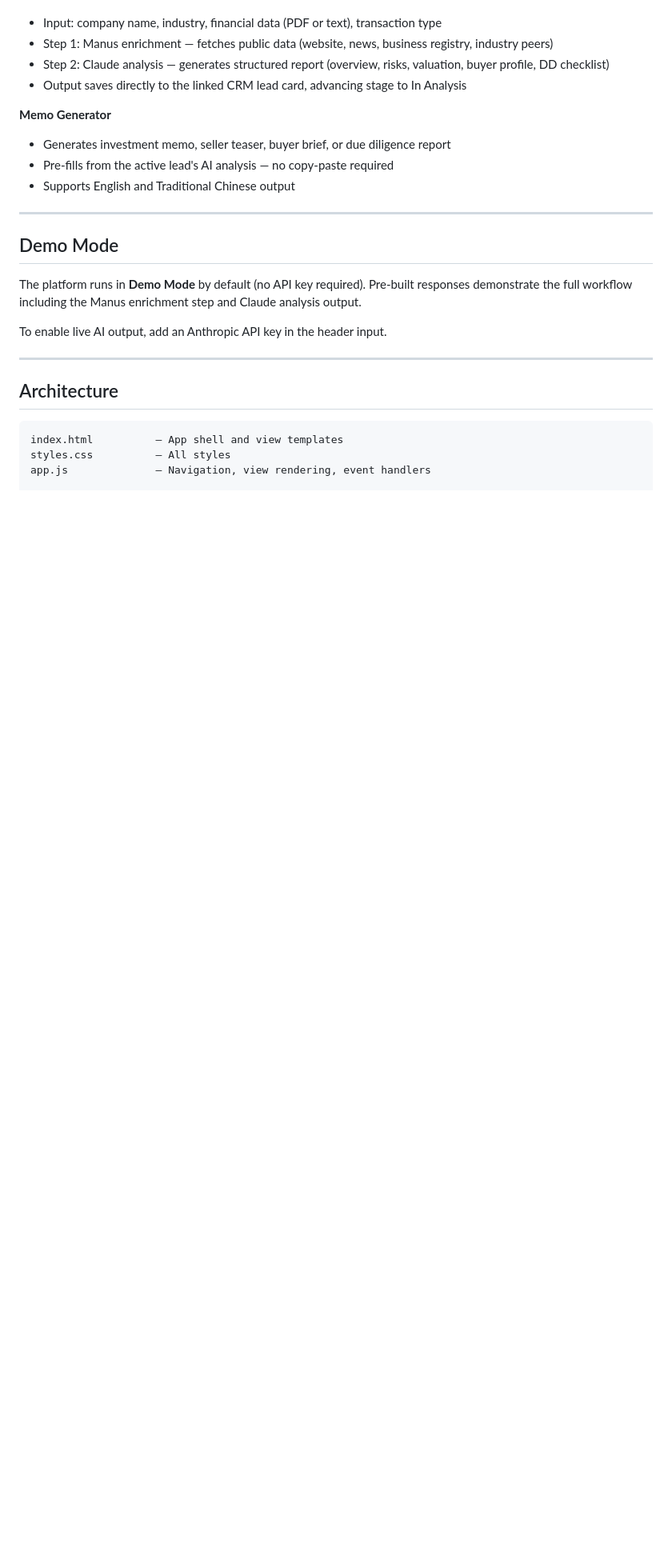
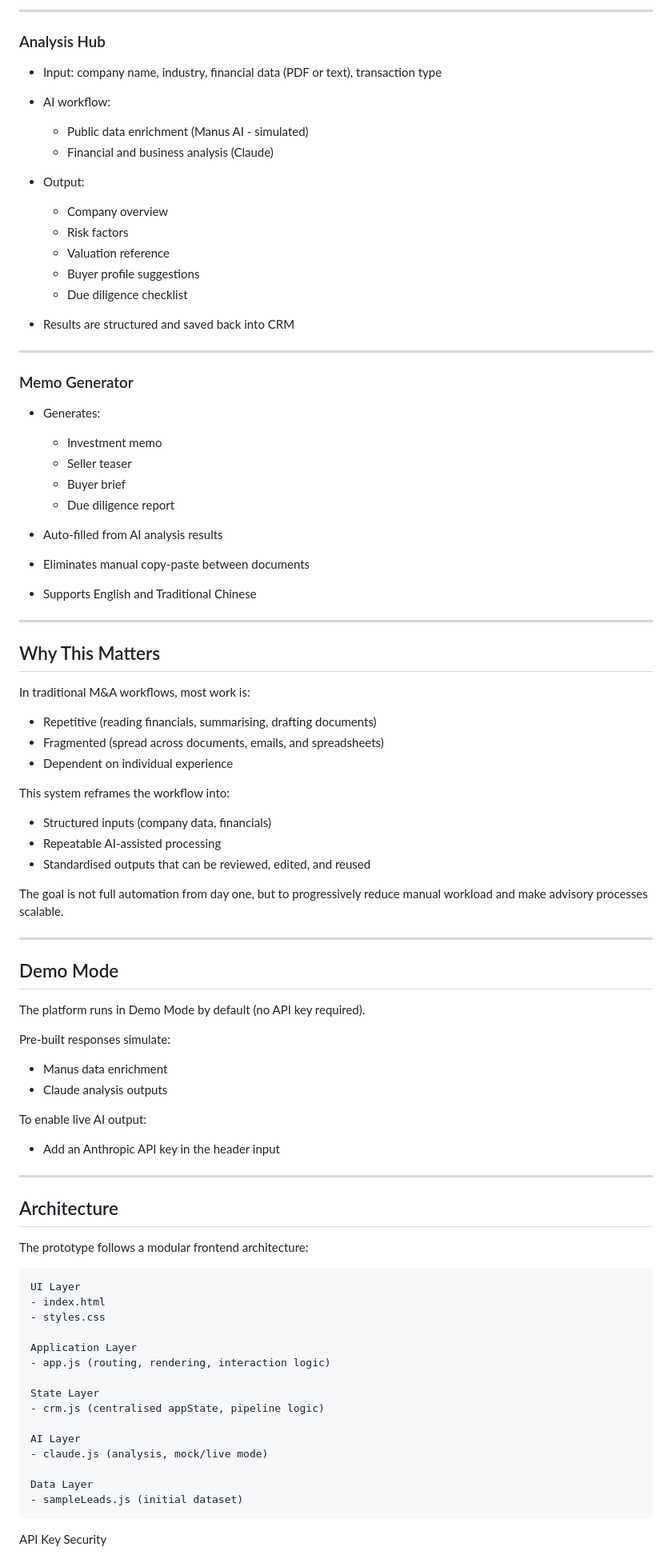
Before and after one commit to serenanamee/mna-ai-workflow-platform, a Markdown page: README.md, the part around one of its changes. Shown at 80% size. Drawn GitHub-style; blank space fills up the shorter version.

````diff
--- a/README.md
+++ b/README.md
@@ -23,27 +86,89 @@ Lead Generation  →  Company Analysis  →  Document Output  →  Deal Executio
+---
+
+### Analysis Hub
+
 - Input: company name, industry, financial data (PDF or text), transaction type
-- Step 1: Manus enrichment — fetches public data (website, news, business registry, industry peers)
-- Step 2: Claude analysis — generates structured report (overview, risks, valuation, buyer profile, DD checklist)
-- Output saves directly to the linked CRM lead card, advancing stage to In Analysis
 
-**Memo Generator**
-- Generates investment memo, seller teaser, buyer brief, or due diligence report
-- Pre-fills from the active lead's AI analysis — no copy-paste required
-- Supports English and Traditional Chinese output
+- AI workflow:
+  - Public data enrichment (Manus AI - simulated)
+  - Financial and business analysis (Claude)
+
+- Output:
+  - Company overview
+  - Risk factors
+  - Valuation reference
+  - Buyer profile suggestions
+  - Due diligence checklist
+
+- Results are structured and saved back into CRM
+
+---
+
+### Memo Generator
+
+- Generates:
+  - Investment memo
+  - Seller teaser
+  - Buyer brief
+  - Due diligence report
+
+- Auto-filled from AI analysis results
+- Eliminates manual copy-paste between documents
+- Supports English and Traditional Chinese
+
+---
+
+## Why This Matters
+
+In traditional M&A workflows, most work is:
+
+- Repetitive (reading financials, summarising, drafting documents)
+- Fragmented (spread across documents, emails, and spreadsheets)
+- Dependent on individual experience
+
+This system reframes the workflow into:
+
+- Structured inputs (company data, financials)
+- Repeatable AI-assisted processing
+- Standardised outputs that can be reviewed, edited, and reused
+
+The goal is not full automation from day one, but to progressively reduce manual workload and make advisory processes scalable.
 
 ---
 
 ## Demo Mode
 
-The platform runs in **Demo Mode** by default (no API key required). Pre-built responses demonstrate the full workflow including the Manus enrichment step and Claude analysis output.
+The platform runs in Demo Mode by default (no API key required).
 
-To enable live AI output, add an Anthropic API key in the header input.
+Pre-built responses simulate:
+- Manus data enrichment
+- Claude analysis outputs
+
+To enable live AI output:
+- Add an Anthropic API key in the header input
 
 ---
 
 ## Architecture
 
+The prototype follows a modular frontend architecture:
+
+```plaintext
+UI Layer
+- index.html
+- styles.css
+
+Application Layer
+- app.js (routing, rendering, interaction logic)
+
+State Layer
+- crm.js (centralised appState, pipeline logic)
+
+AI Layer
+- claude.js (analysis, mock/live mode)
+
+Data Layer
+- sampleLeads.js (initial dataset)
 ```
-index.html          — App shell and view templates
-styles.css          — All styles
-app.js              — Navigation, view rendering, event handlers
+API Key Security
 
````
Also changed, not shown: other parts of README.md (+103 -66 lines).
